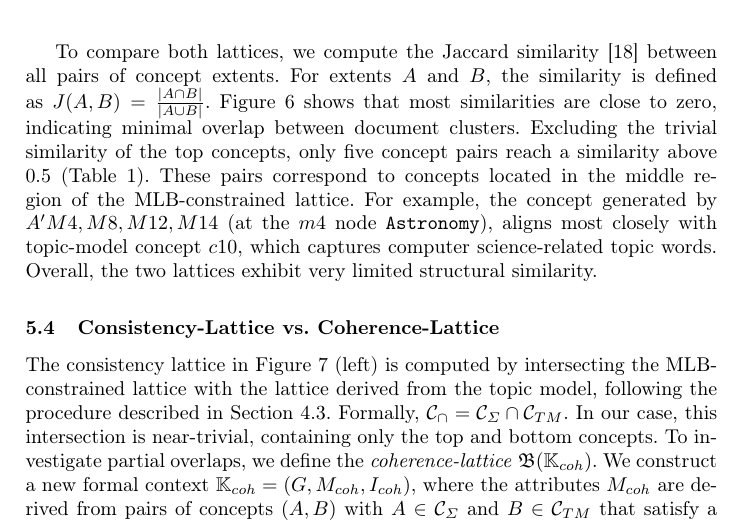
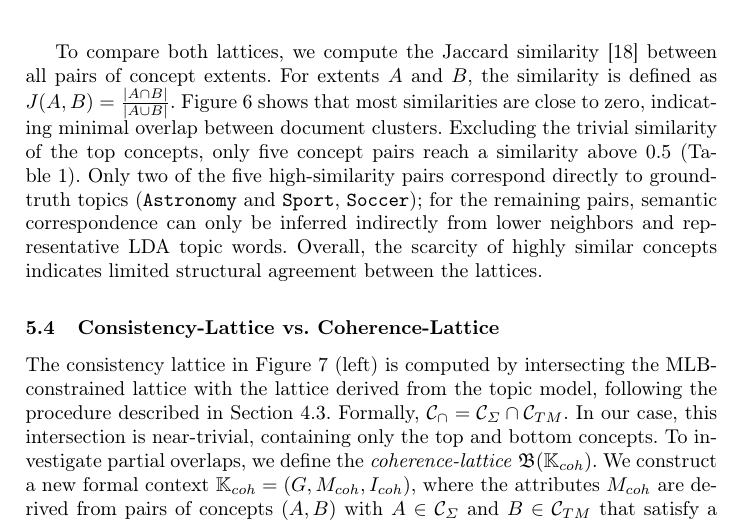
Before and after one commit to KlaraGtknst/fca-constrained-clustering, a LaTeX paper (main.tex, which reads chapters/08_case_study/lattice_comparison.tex): part of page 12 of 17, cut so that both start at the same text. Compiled offline with pdfLaTeX.

Commit message:
feat: Update cohrence analysis

```diff
--- a/chapters/08_case_study/lattice_comparison.tex
+++ b/chapters/08_case_study/lattice_comparison.tex
@@ -43,9 +43,8 @@ To compare both lattices, we compute the Jaccard similarity~\cite{Glckstad2013Un
 For extents $A$ and $B$, the similarity is defined as $J(A,B) = \frac{|A \cap B|}{|A \cup B|}$.
 Figure~\ref{fig:concept_lattice_similarity} shows that most similarities are close to zero, indicating minimal overlap between document clusters.
 Excluding the trivial similarity of the top concepts, only five concept pairs reach a similarity above $0.5$ (Table~\ref{tab:concept_jaccard_similarity}).
-These pairs correspond to concepts located in the middle region of the \ac{mlb}-constrained lattice.
-For example, the concept generated by $A'{M4, M8, M12, M14}$ (at the $m4$ node \texttt{Astronomy}), aligns most closely with topic-model concept $c10$, which captures computer science-related topic words.
-Overall, the two lattices exhibit very limited structural similarity.
+Only two of the five high-similarity pairs correspond directly to ground-truth topics (\texttt{Astronomy} and \texttt{Sport}, \texttt{Soccer}); for the remaining pairs, semantic correspondence can only be inferred indirectly from lower neighbors and representative \ac{lda} topic words.
+Overall, the scarcity of highly similar concepts indicates limited structural agreement between the lattices.
 
 %% min-sup = 0.1
 \begin{table}[t]
```
